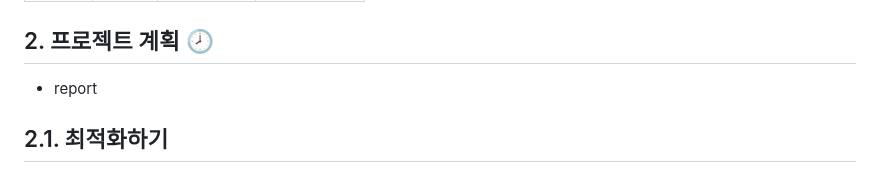
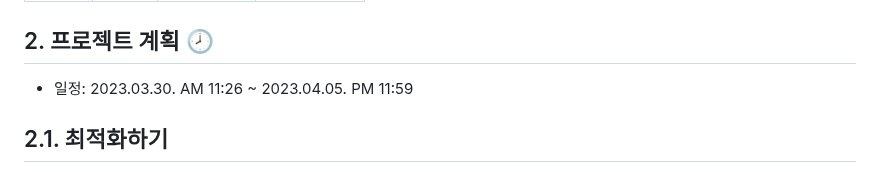
Before and after one commit to wjh2335/2023-ComputerGraphics, a Markdown page: [팀과제-3]/Snake 게임을 변형하기.md, the part around the change. Rendered like a GitHub page.

```diff
--- a/[팀과제-3]/Snake 게임을 변형하기.md
+++ b/[팀과제-3]/Snake 게임을 변형하기.md
@@ -11,7 +11,8 @@
 
 
 ## 2. 프로젝트 계획 🕗
-  * report
+  * 일정: 2023.03.30. AM 11:26 ~ 2023.04.05. PM 11:59
+
 ## 2.1. 최적화하기
 
   * 시작할 때는 1점인데 죽고 재시작 될 때 0점으로 시작되는 오류 수정하기
```
